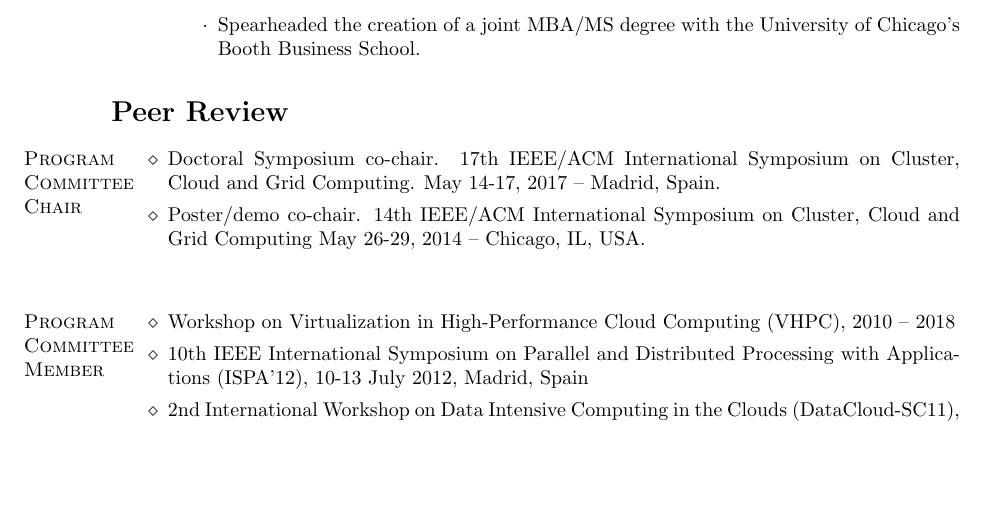
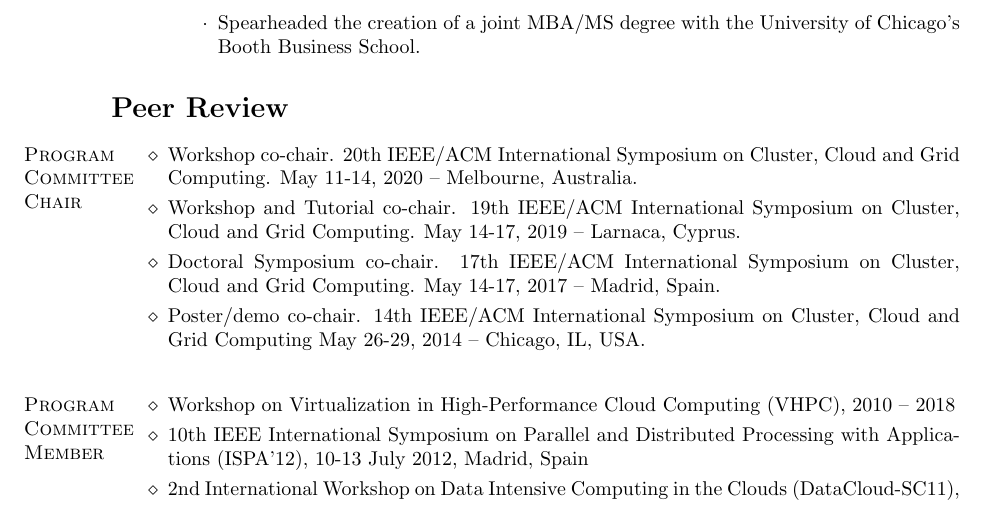
Before and after one commit to borjasotomayor/cv, a LaTeX CV (cv.tex): part of page 9 of 12, cut so that both start at the same text, the shorter picture padded with empty space. Compiled offline with pdfLaTeX.

Commit message:
Added CCGrid 2019+2020 chair duties

```diff
--- a/cv.tex
+++ b/cv.tex
@@ -321,6 +321,8 @@ Starting July 1st, 2019, I have been the Director of the Masters Program in Comp
 \section*{\hspace{-1cm}Peer Review}
 
 \begin{category}{Program Committee Chair}
+\citembullet Workshop co-chair. 20th IEEE/ACM International Symposium on Cluster, Cloud and Grid Computing. May 11-14, 2020 -- Melbourne, Australia.
+\citembullet Workshop and Tutorial co-chair. 19th IEEE/ACM International Symposium on Cluster, Cloud and Grid Computing. May 14-17, 2019 -- Larnaca, Cyprus.
 \citembullet Doctoral Symposium co-chair. 17th IEEE/ACM International Symposium on Cluster, Cloud and Grid Computing. May 14-17, 2017 -- Madrid, Spain.
 \citembullet Poster/demo co-chair. 14th IEEE/ACM International Symposium on Cluster, Cloud and Grid Computing
 May 26-29, 2014 -- Chicago, IL, USA.
```
